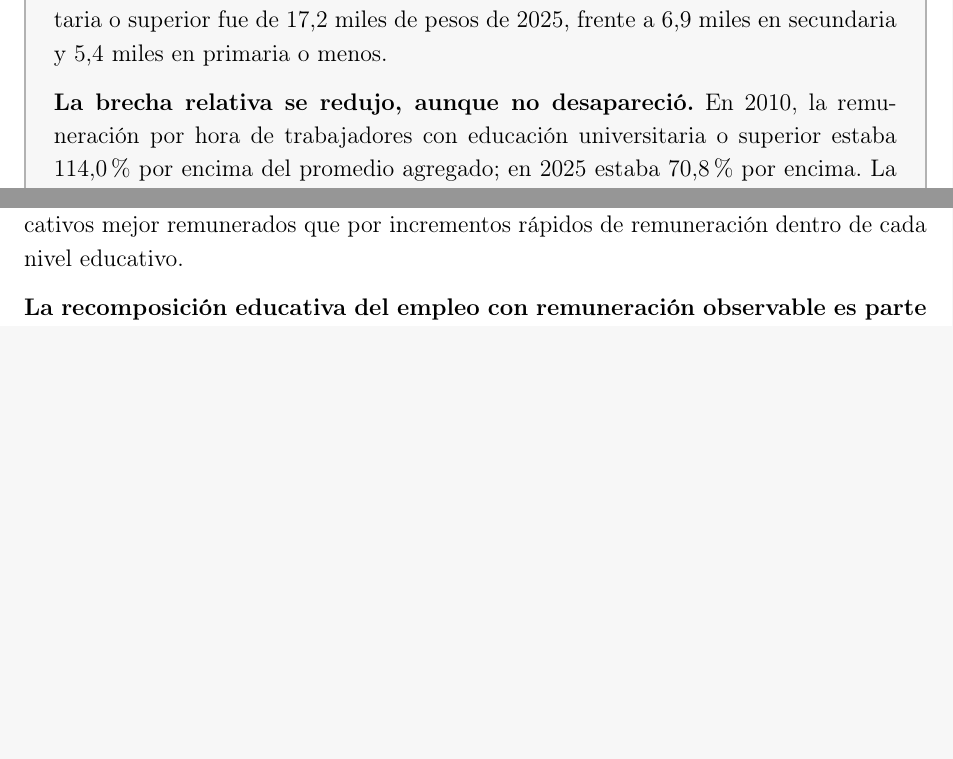
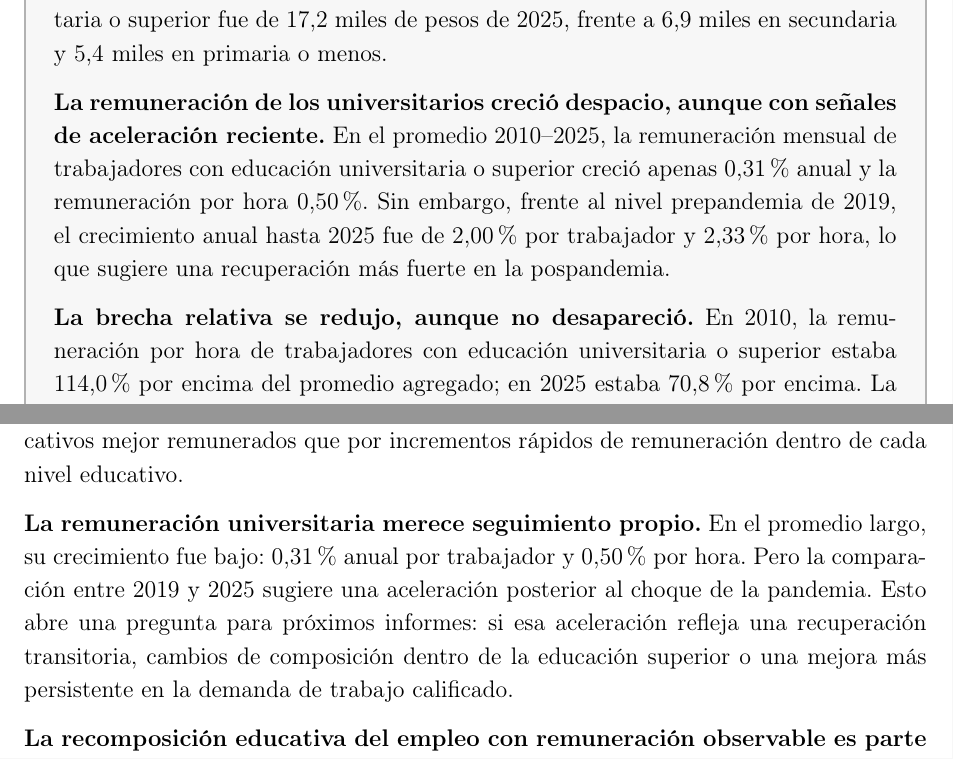
Before and after one commit to oliverpardo1979/Informe_Educacion, a LaTeX document (main.tex, which reads Paper/sections/CuerpoInformeRemuneracionEducacionGEIH.tex): two parts of pages 2 and 16 of 16, joined at a grey line, cut so that both start at the same text, the shorter picture padded with empty space. Compiled offline with pdfLaTeX.

Commit message:
Highlight slow university wage growth

```diff
--- a/Paper/sections/CuerpoInformeRemuneracionEducacionGEIH.tex
+++ b/Paper/sections/CuerpoInformeRemuneracionEducacionGEIH.tex
@@ -124,6 +124,8 @@ Doctorado & Posgrado doctoral. \\
 
 \textbf{El principal aumento agregado provino de la recomposición educativa.} La educación sigue ordenando fuertemente la remuneración laboral en Colombia: los trabajadores con educación universitaria o superior reciben más por hora y por trabajador que quienes tienen secundaria o primaria o menos. Pero el resultado central es que la mejora agregada entre 2010 y 2025 se explica más por el aumento del peso de los niveles educativos mejor remunerados que por incrementos rápidos de remuneración dentro de cada nivel educativo.
 
+\textbf{La remuneración universitaria merece seguimiento propio.} En el promedio largo, su crecimiento fue bajo: 0,31\% anual por trabajador y 0,50\% por hora. Pero la comparación entre 2019 y 2025 sugiere una aceleración posterior al choque de la pandemia. Esto abre una pregunta para próximos informes: si esa aceleración refleja una recuperación transitoria, cambios de composición dentro de la educación superior o una mejora más persistente en la demanda de trabajo calificado.
+
 \textbf{La recomposición educativa del empleo con remuneración observable es parte de la historia agregada.} Entre 2010 y 2025 aumentó el peso de los ocupados con educación superior y cayó el de trabajadores con primaria o menos dentro de la submuestra con ingreso y horas válidos. Esa transformación eleva la remuneración promedio observada, pero también plantea una pregunta de política: cómo sostener mejoras de remuneración para quienes no acceden a educación superior.
 
 \textbf{La apertura de la pregunta educativa permite mirar mejor la heterogeneidad reciente.} Desde 2021, las categorías detalladas muestran diferencias importantes entre técnica profesional, tecnológica, universitaria y posgrados, así como entre media académica y media técnica. Esa información debería usarse en informes posteriores para conectar credenciales educativas, ocupaciones, sectores y formalidad.
--- a/main.tex
+++ b/main.tex
@@ -119,6 +119,8 @@
 
 \textbf{La educación superior mantiene una ventaja clara en niveles de remuneración.} En 2025, la remuneración por hora de trabajadores con educación universitaria o superior fue de 17,2 miles de pesos de 2025, frente a 6,9 miles en secundaria y 5,4 miles en primaria o menos.
 
+\textbf{La remuneración de los universitarios creció despacio, aunque con señales de aceleración reciente.} En el promedio 2010--2025, la remuneración mensual de trabajadores con educación universitaria o superior creció apenas 0,31\% anual y la remuneración por hora 0,50\%. Sin embargo, frente al nivel prepandemia de 2019, el crecimiento anual hasta 2025 fue de 2,00\% por trabajador y 2,33\% por hora, lo que sugiere una recuperación más fuerte en la pospandemia.
+
 \textbf{La brecha relativa se redujo, aunque no desapareció.} En 2010, la remuneración por hora de trabajadores con educación universitaria o superior estaba 114,0\% por encima del promedio agregado; en 2025 estaba 70,8\% por encima. La convergencia relativa se explica por diferencias en el crecimiento anual de la remuneración por hora: primaria o menos creció 1,48\%, secundaria 1,31\% y universitaria o superior 0,50\%.
 
 \textbf{Para las personas, la educación sigue siendo una vía de movilidad, pero no reemplaza una agenda de productividad.} El resultado sugiere que estudiar más abre la puerta a ocupaciones mejor remuneradas. También muestra el límite: si la productividad y la calidad de los empleos dentro de cada nivel educativo no crecen con más fuerza, quienes no logran avanzar en escolaridad quedan expuestos a mejoras lentas de ingreso.
```
Also changed, not shown: Paper/sections/CuerpoInformeRemuneracionEducacionGEIH.tex (2 more changed lines).
